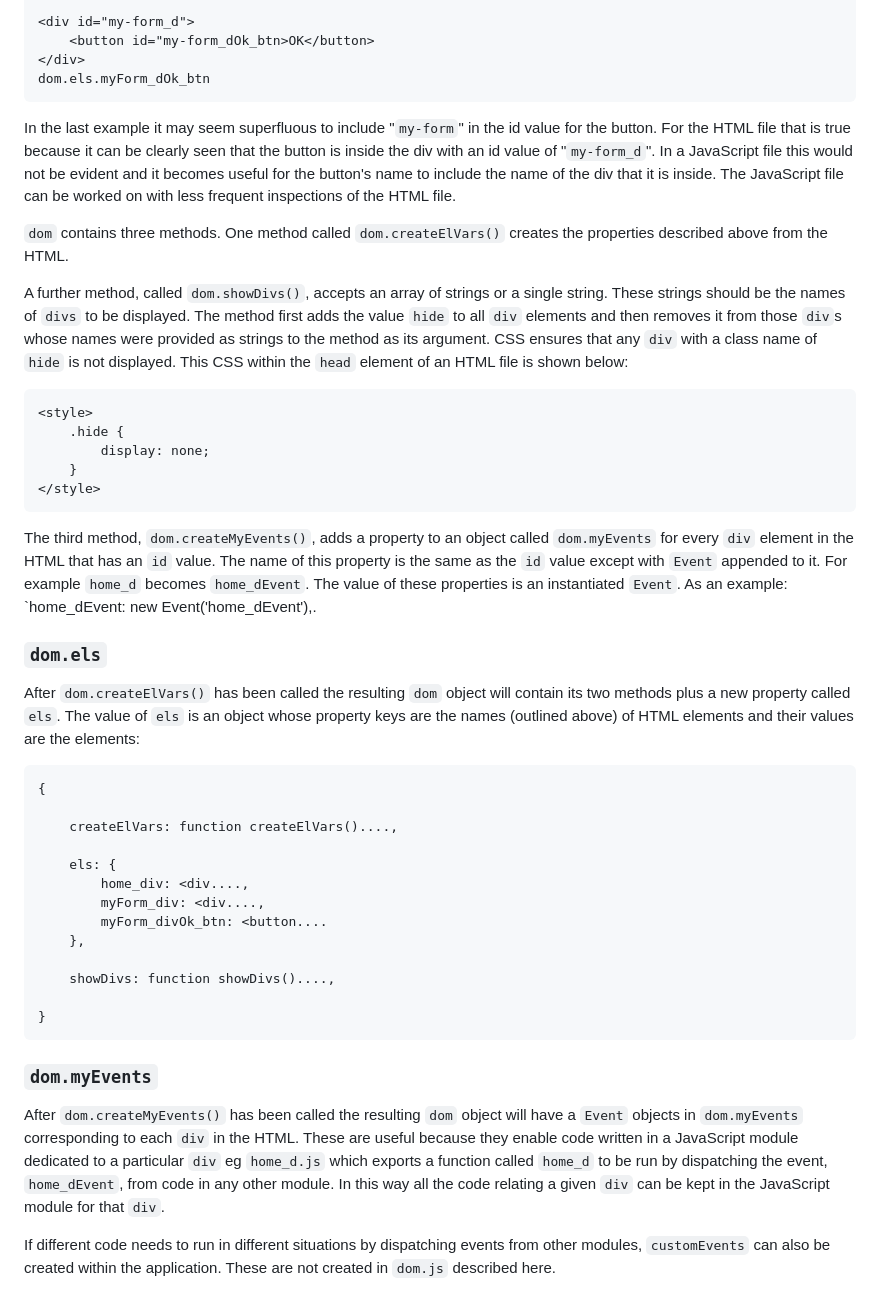
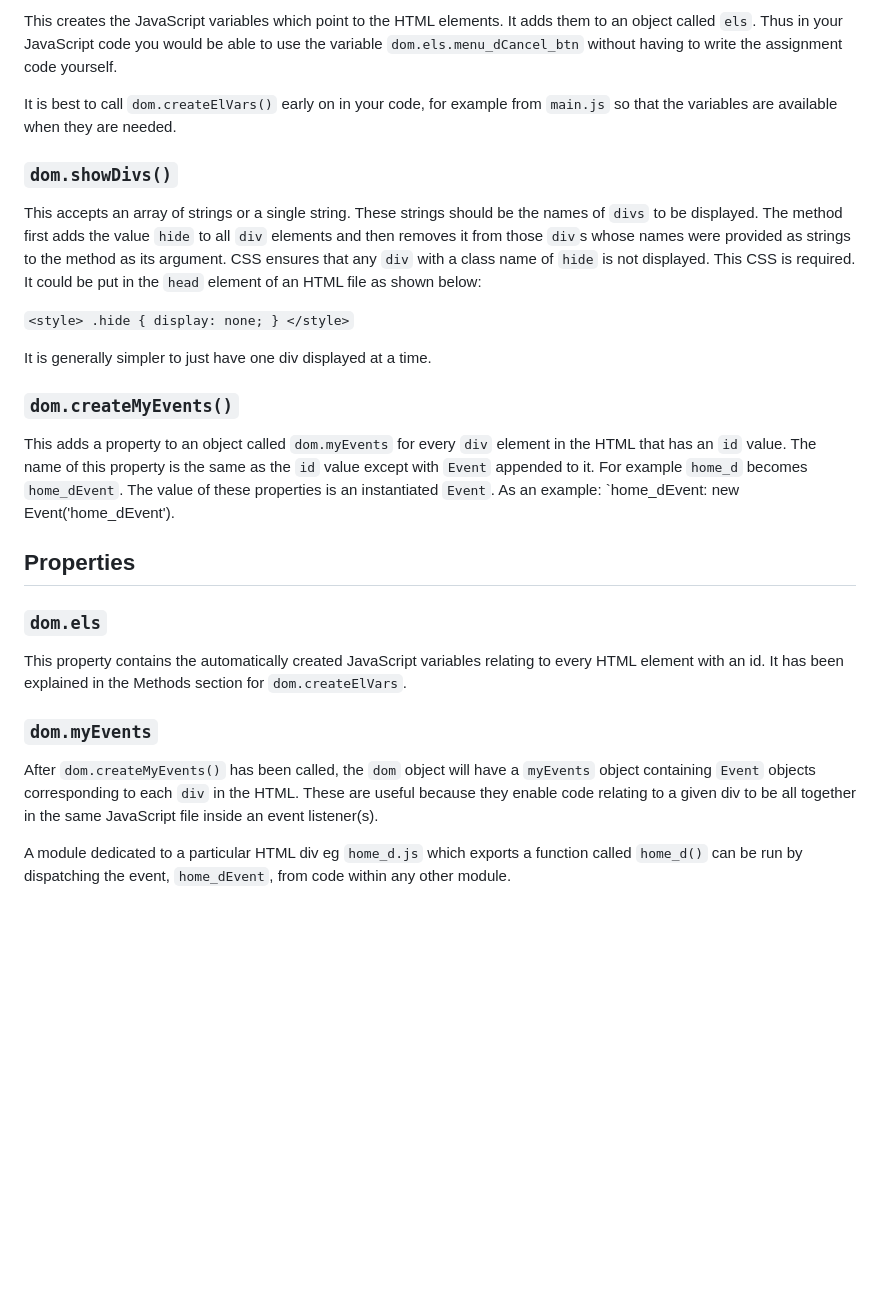
Before and after one commit to stevespages/dom, a Markdown page: README.md, the part around one of its changes. GitHub-like rendering; blank space fills up the shorter version.

````diff
--- a/README.md
+++ b/README.md
@@ -21,48 +38,35 @@ dom.els.myForm_d
 
-<div id="my-form_d">
-    <button id="my-form_dOk_btn>OK</button>
-</div>
-dom.els.myForm_dOk_btn
-```
+This creates the JavaScript variables which point to the HTML elements. It adds them to an object called `els`. Thus in your JavaScript code you would be able to use the variable `dom.els.menu_dCancel_btn` without having to write the assignment code yourself.
 
-In the last example it may seem superfluous to include "`my-form`" in the id value for the button. For the HTML file that is true because it can be clearly seen that the button is inside the div with an id value of "`my-form_d`". In a JavaScript file this would not be evident and it becomes useful for the button's name to include the name of the div that it is inside. The JavaScript file can be worked on with less frequent inspections of the HTML file.
+It is best to call `dom.createElVars()` early on in your code, for example from `main.js` so that the variables are available when they are needed.
 
-`dom` contains three methods. One method called `dom.createElVars()` creates the properties described above from the HTML.
+### `dom.showDivs()`
 
-A further method, called `dom.showDivs()`, accepts an array of strings or a single string. These strings should be the names of `divs` to be displayed. The method first adds the value `hide` to all `div` elements and then removes it from those `div`s whose names were provided as strings to the method as its argument. CSS ensures that any `div` with a class name of `hide` is not displayed. This CSS within the `head` element of an HTML file is shown below:
+This accepts an array of strings or a single string. These strings should be the names of `divs` to be displayed. The method first adds the value `hide` to all `div` elements and then removes it from those `div`s whose names were provided as strings to the method as its argument. CSS ensures that any `div` with a class name of `hide` is not displayed. This CSS is required. It could be put in the `head` element of an HTML file as shown below:
 
-```
-<style>
-    .hide {
-        display: none;
-    }
-</style>
-```
+`
+    <style>
+        .hide {
+            display: none;
+        }
+    </style>
+`
 
-The third method, `dom.createMyEvents()`, adds a property to an object called `dom.myEvents` for every `div` element in the HTML that has an `id` value. The name of this property is the same as the `id` value except with `Event` appended to it. For example `home_d` becomes `home_dEvent`. The value of these properties is an instantiated `Event`. As an example: `home_dEvent: new Event('home_dEvent'),.
+It is generally simpler to just have one div displayed at a time.
+
+
+### `dom.createMyEvents()`
+
+This adds a property to an object called `dom.myEvents` for every `div` element in the HTML that has an `id` value. The name of this property is the same as the `id` value except with `Event` appended to it. For example `home_d` becomes `home_dEvent`. The value of these properties is an instantiated `Event`. As an example: `home_dEvent: new Event('home_dEvent').
+
+## Properties
 
 ### `dom.els`
 
-After `dom.createElVars()` has been called the resulting `dom` object will contain  its two methods plus a new property called `els`. The value of `els` is an object whose property keys are the names (outlined above) of HTML elements and their values are the elements:
-
-```
-{
-
-    createElVars: function createElVars()....,
-
-    els: {
-        home_div: <div....,
-        myForm_div: <div....,
-        myForm_divOk_btn: <button....
-    },
-
-    showDivs: function showDivs()....,
-
-}
-```
+This property contains the automatically created JavaScript variables relating to every HTML element with an id. It has been explained in the Methods section for `dom.createElVars`.
 
 ### `dom.myEvents`
 
-After `dom.createMyEvents()` has been called the resulting `dom` object will have a `Event` objects in `dom.myEvents` corresponding to each `div` in the HTML. These are useful because they enable code written in a JavaScript module dedicated to a particular `div` eg `home_d.js` which exports a function called `home_d` to be run by dispatching the event, `home_dEvent`, from code in any other module. In this way all the code relating a given `div` can be kept in the JavaScript module for that `div`.
+After `dom.createMyEvents()` has been called, the `dom` object will have a `myEvents` object containing `Event` objects corresponding to each `div` in the HTML. These are useful because they enable code relating to a given div to be all together in the same JavaScript file inside an event listener(s).
 
-If different code needs to run in different situations by dispatching events from other modules, `customEvents` can also be created within the application. These are not created in `dom.js` described here.
+A module dedicated to a particular HTML div eg `home_d.js` which exports a function called `home_d()` can be run by dispatching the event, `home_dEvent`, from code within any other module.
````
Also changed, not shown: other parts of README.md (+23 -6 lines).
